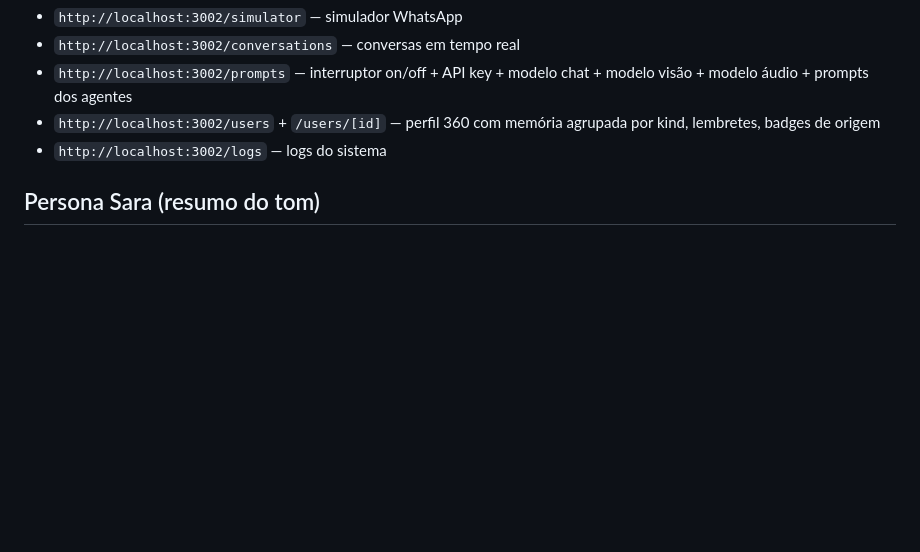
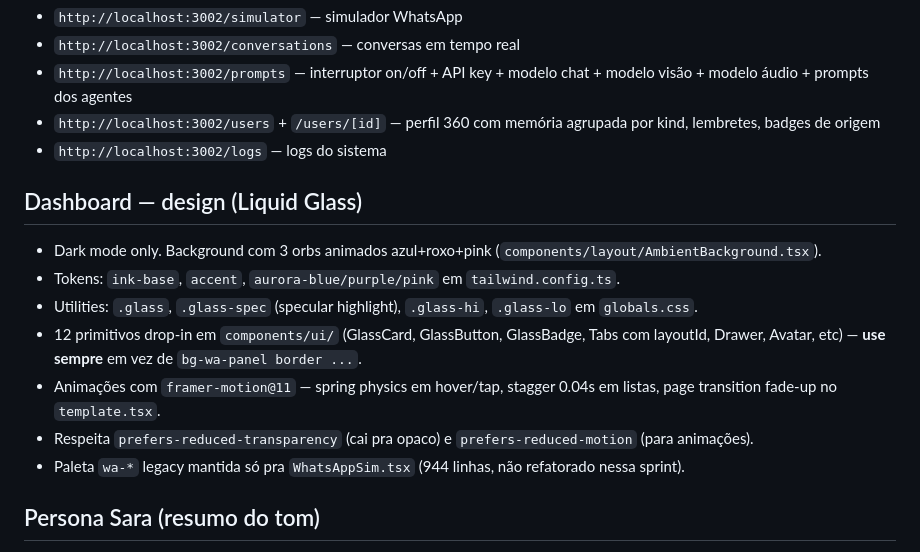
Before and after one commit to projetoiasaude/XARLOTE, a Markdown page: CLAUDE.md, the part around the change. Drawn GitHub-style; blank space fills up the shorter version.

Commit message:
docs: PROJECT_STATE + CLAUDE — sessão 19 (redesign Liquid Glass)
PROJECT_STATE §9: entrada nova de hoje cobrindo a repaginada visual
inteira — foundation, biblioteca components/ui (12 primitivos),
sidebar com pill animada, 10 páginas migradas, microanimações,
hook useXarloteStatus, build limpo.

CLAUDE.md: seção "Dashboard — design (Liquid Glass)" nova orientando
futuras IAs a usar os primitivos drop-in em vez do markup wa-* antigo,
e respeitar prefers-reduced-transparency/motion.

Co-Authored-By: Claude Sonnet 4.6 <noreply@anthropic.com>

```diff
--- a/CLAUDE.md
+++ b/CLAUDE.md
@@ -50,6 +50,15 @@ Node 20 · TS 5 · Fastify 4 · BullMQ 5 · Redis 7 · **OpenRouter** (modelo pa
 - `http://localhost:3002/users` + `/users/[id]` — perfil 360 com memória agrupada por kind, lembretes, badges de origem
 - `http://localhost:3002/logs` — logs do sistema
 
+## Dashboard — design (Liquid Glass)
+- Dark mode only. Background com 3 orbs animados azul+roxo+pink (`components/layout/AmbientBackground.tsx`).
+- Tokens: `ink-base`, `accent`, `aurora-blue/purple/pink` em `tailwind.config.ts`.
+- Utilities: `.glass`, `.glass-spec` (specular highlight), `.glass-hi`, `.glass-lo` em `globals.css`.
+- 12 primitivos drop-in em `components/ui/` (GlassCard, GlassButton, GlassBadge, Tabs com layoutId, Drawer, Avatar, etc) — **use sempre** em vez de `bg-wa-panel border ...`.
+- Animações com `framer-motion@11` — spring physics em hover/tap, stagger 0.04s em listas, page transition fade-up no `template.tsx`.
+- Respeita `prefers-reduced-transparency` (cai pra opaco) e `prefers-reduced-motion` (para animações).
+- Paleta `wa-*` legacy mantida só pra `WhatsAppSim.tsx` (944 linhas, não refatorado nessa sprint).
+
 ## Persona Sara (resumo do tom)
 Empática, intimista, concisa (ritmo WhatsApp, 1-3 linhas), PT-BR natural, nunca diagnostica, nunca ajusta dose, confirma antes de agir, orienta SAMU 192 em sinais de emergência.
 
```
Also changed, not shown: PROJECT_STATE.md (+1 -0 lines).
